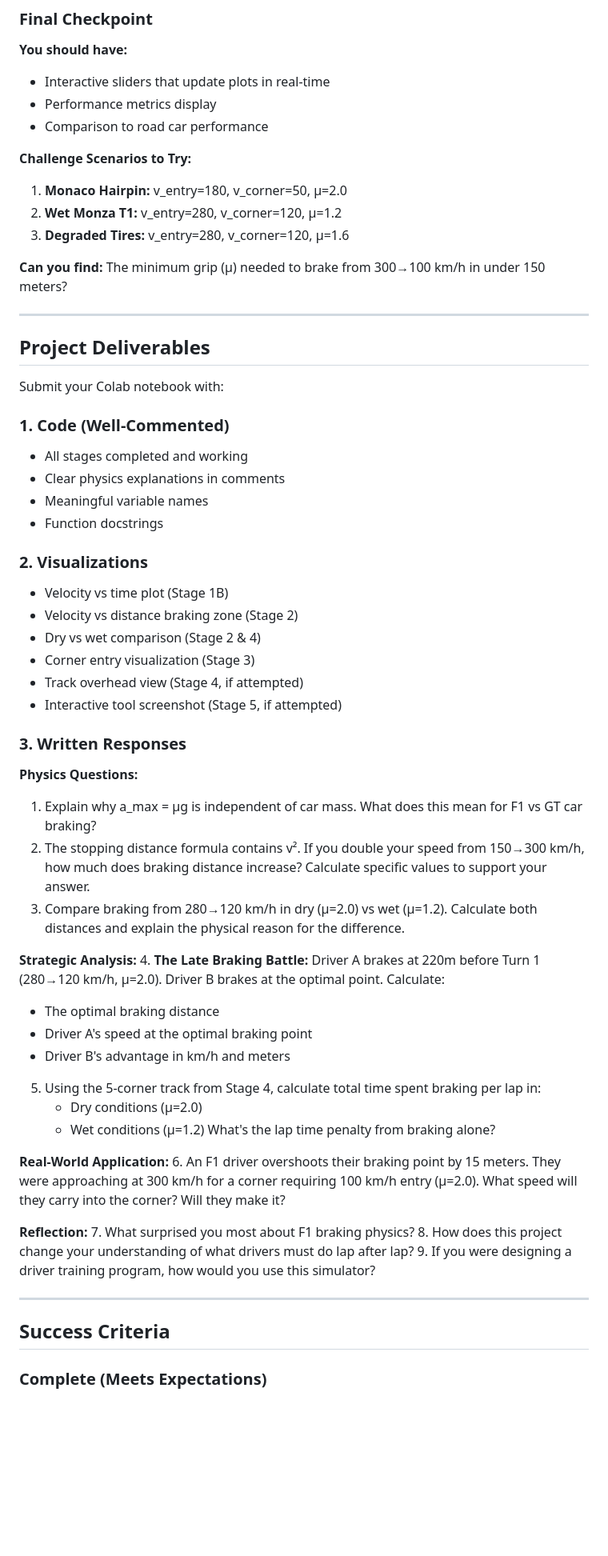
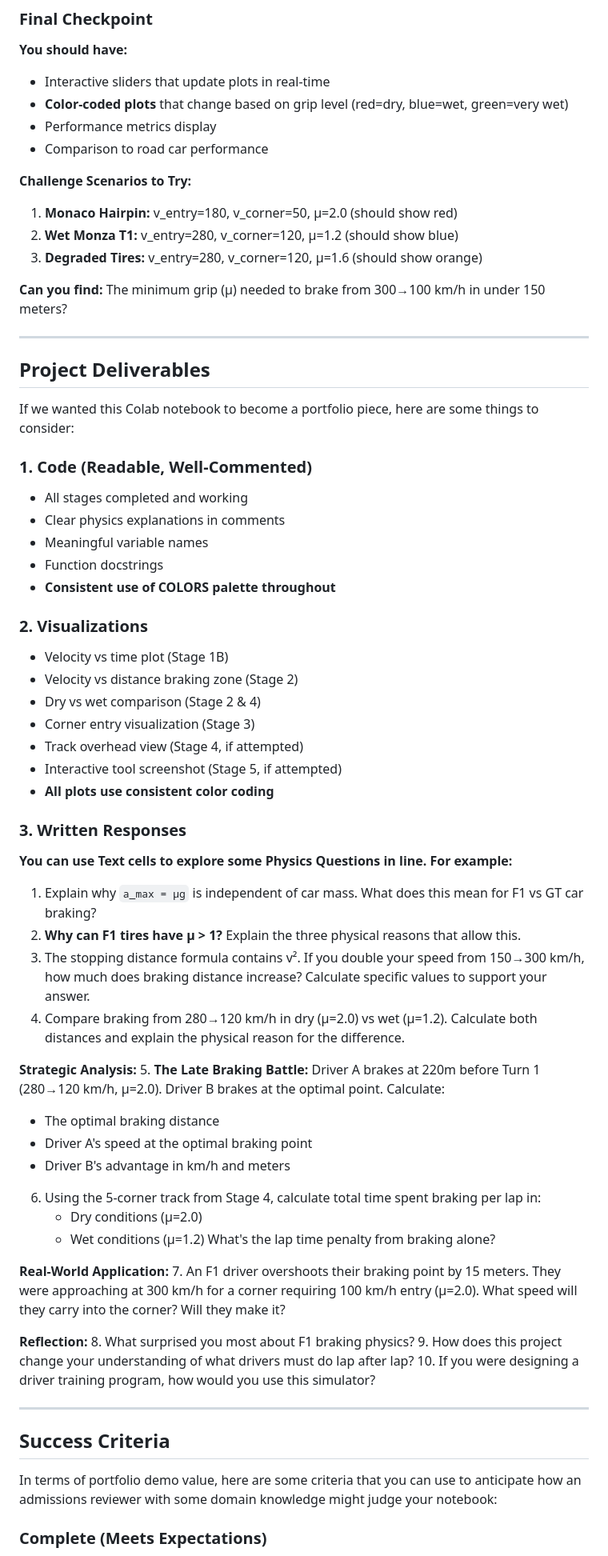
Before and after one commit to pandeiro/SnakeCharming, a Markdown page: lessons/f1-braking.md, the part around one of its changes. Shown at 80% size. Drawn GitHub-style; blank space fills up the shorter version.

```diff
--- a/lessons/f1-braking.md
+++ b/lessons/f1-braking.md
@@ -1146,13 +1201,14 @@ interact(interactive_braking,
 
 **You should have:**
 - Interactive sliders that update plots in real-time
+- **Color-coded plots** that change based on grip level (red=dry, blue=wet, green=very wet)
 - Performance metrics display
 - Comparison to road car performance
 
 **Challenge Scenarios to Try:**
-1. **Monaco Hairpin:** v_entry=180, v_corner=50, μ=2.0
-2. **Wet Monza T1:** v_entry=280, v_corner=120, μ=1.2
-3. **Degraded Tires:** v_entry=280, v_corner=120, μ=1.6
+1. **Monaco Hairpin:** v_entry=180, v_corner=50, μ=2.0 (should show red)
+2. **Wet Monza T1:** v_entry=280, v_corner=120, μ=1.2 (should show blue)
+3. **Degraded Tires:** v_entry=280, v_corner=120, μ=1.6 (should show orange)
 
 **Can you find:** The minimum grip (μ) needed to brake from 300→100 km/h in under 150 meters?
 
@@ -1160,13 +1216,14 @@ interact(interactive_braking,
 
 ## **Project Deliverables**
 
-Submit your Colab notebook with:
+If we wanted this Colab notebook to become a portfolio piece, here are some things to consider:
 
-### **1. Code (Well-Commented)**
+### **1. Code (Readable, Well-Commented)**
 - All stages completed and working
 - Clear physics explanations in comments
 - Meaningful variable names
 - Function docstrings
+- **Consistent use of COLORS palette throughout**
 
 ### **2. Visualizations**
 - Velocity vs time plot (Stage 1B)
@@ -1175,36 +1232,41 @@ Submit your Colab notebook with:
 - Corner entry visualization (Stage 3)
 - Track overhead view (Stage 4, if attempted)
 - Interactive tool screenshot (Stage 5, if attempted)
+- **All plots use consistent color coding**
 
 ### **3. Written Responses**
 
-**Physics Questions:**
-1. Explain why a_max = μg is independent of car mass. What does this mean for F1 vs GT car braking?
-2. The stopping distance formula contains v². If you double your speed from 150→300 km/h, how much does braking distance increase? Calculate specific values to support your answer.
-3. Compare braking from 280→120 km/h in dry (μ=2.0) vs wet (μ=1.2). Calculate both distances and explain the physical reason for the difference.
+**You can use Text cells to explore some Physics Questions in line. For example:**
+1. Explain why `a_max = μg` is independent of car mass. What does this mean for F1 vs GT car braking?
+2. **Why can F1 tires have μ > 1?** Explain the three physical reasons that allow this.
+3. The stopping distance formula contains v². If you double your speed from 150→300 km/h, how much does braking distance increase? Calculate specific values to support your answer.
+4. Compare braking from 280→120 km/h in dry (μ=2.0) vs wet (μ=1.2). Calculate both distances and explain the physical reason for the difference.
 
 **Strategic Analysis:**
-4. **The Late Braking Battle:** Driver A brakes at 220m before Turn 1 (280→120 km/h, μ=2.0). Driver B brakes at the optimal point. Calculate:
+5. **The Late Braking Battle:** Driver A brakes at 220m before Turn 1 (280→120 km/h, μ=2.0). Driver B brakes at the optimal point. Calculate:
    - The optimal braking distance
    - Driver A's speed at the optimal braking point
    - Driver B's advantage in km/h and meters
-5. Using the 5-corner track from Stage 4, calculate total time spent braking per lap in:
+6. Using the 5-corner track from Stage 4, calculate total time spent braking per lap in:
    - Dry conditions (μ=2.0)
    - Wet conditions (μ=1.2)
    What's the lap time penalty from braking alone?
 
 **Real-World Application:**
-6. An F1 driver overshoots their braking point by 15 meters. They were approaching at 300 km/h for a corner requiring 100 km/h entry (μ=2.0). What speed will they carry into the corner? Will they make it?
+7. An F1 driver overshoots their braking point by 15 meters. They were approaching at 300 km/h for a corner requiring 100 km/h entry (μ=2.0). What speed will they carry into the corner? Will they make it?
 
 **Reflection:**
-7. What surprised you most about F1 braking physics?
-8. How does this project change your understanding of what drivers must do lap after lap?
-9. If you were designing a driver training program, how would you use this simulator?
+8. What surprised you most about F1 braking physics?
+9. How does this project change your understanding of what drivers must do lap after lap?
+10. If you were designing a driver training program, how would you use this simulator?
 
 ---
 
 ## **Success Criteria**
 
+In terms of portfolio demo value, here are some criteria that you can use to anticipate how an admissions reviewer with
+some domain knowledge might judge your notebook:
+
 ### **Complete (Meets Expectations)**
 - ✅ Stages 1A, 1B, 2, and 3 fully functional
 - ✅ Code runs without errors
```
Also changed, not shown: other parts of lessons/f1-braking.md (+163 -133 lines).
